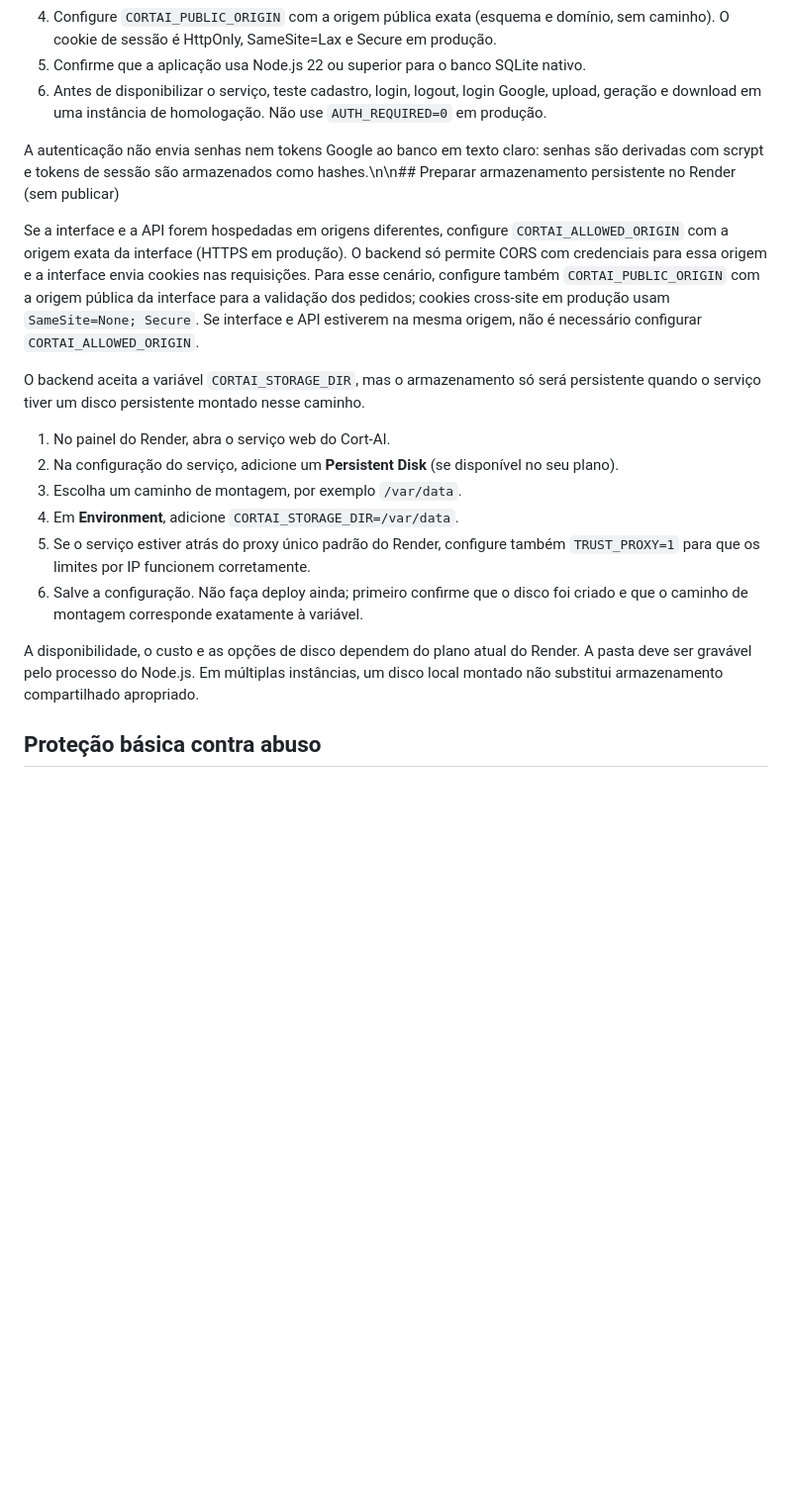
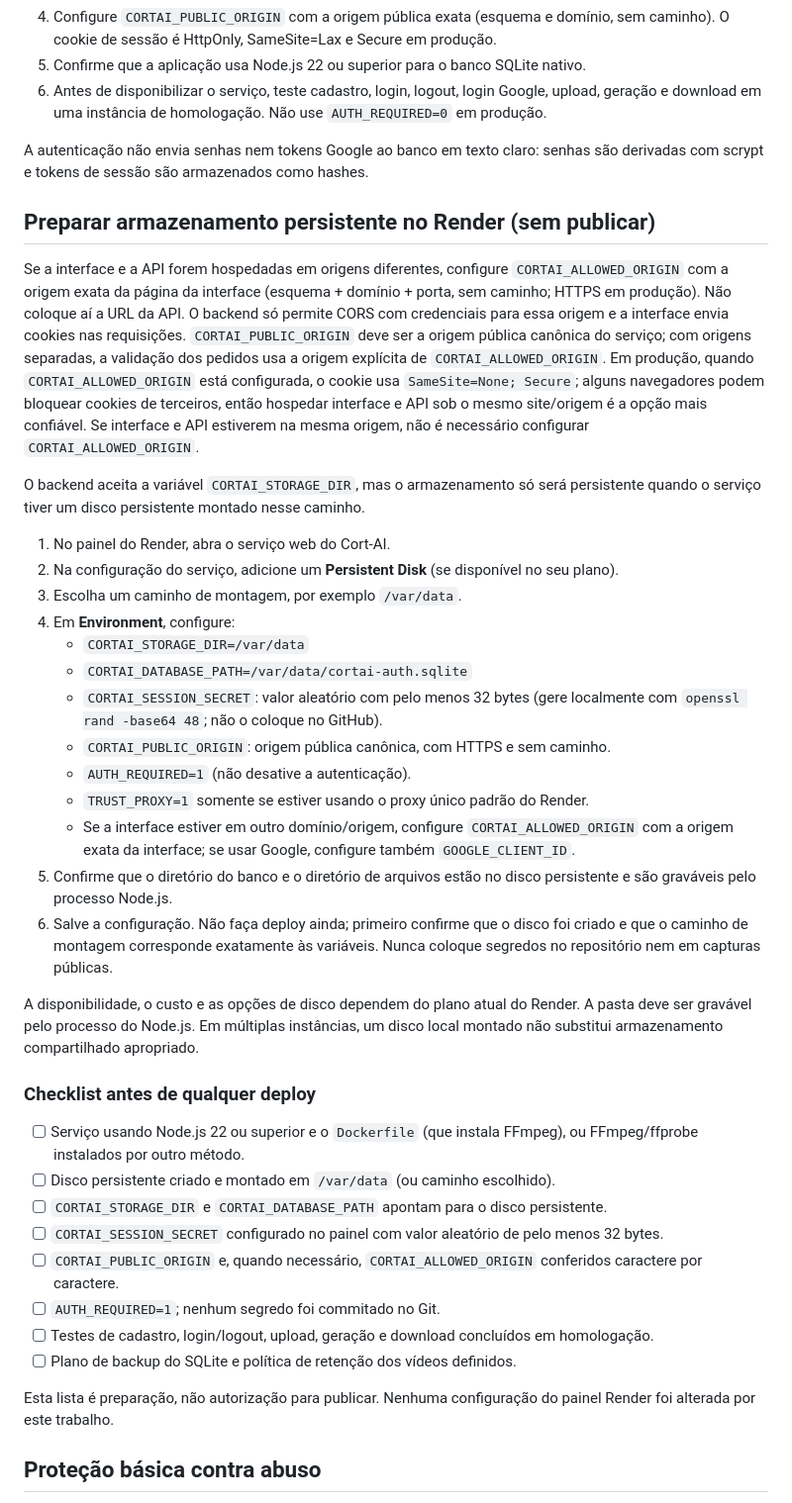
Before and after one commit to ffvazio86-netizen/cortai-ai, a Markdown page: README.md, the part around the change. Shown at 99% size. Drawn GitHub-style; blank space fills up the shorter version.

Commit message:
docs: preparar checklist de segurança e disco persistente sem publicar

```diff
--- a/README.md
+++ b/README.md
@@ -46,20 +46,42 @@ A autenticação por e-mail/senha e Google está habilitada por padrão. As rota
 5. Confirme que a aplicação usa Node.js 22 ou superior para o banco SQLite nativo.
 6. Antes de disponibilizar o serviço, teste cadastro, login, logout, login Google, upload, geração e download em uma instância de homologação. Não use `AUTH_REQUIRED=0` em produção.
 
-A autenticação não envia senhas nem tokens Google ao banco em texto claro: senhas são derivadas com scrypt e tokens de sessão são armazenados como hashes.\n\n## Preparar armazenamento persistente no Render (sem publicar)
+A autenticação não envia senhas nem tokens Google ao banco em texto claro: senhas são derivadas com scrypt e tokens de sessão são armazenados como hashes.
 
-Se a interface e a API forem hospedadas em origens diferentes, configure `CORTAI_ALLOWED_ORIGIN` com a origem exata da interface (HTTPS em produção). O backend só permite CORS com credenciais para essa origem e a interface envia cookies nas requisições. Para esse cenário, configure também `CORTAI_PUBLIC_ORIGIN` com a origem pública da interface para a validação dos pedidos; cookies cross-site em produção usam `SameSite=None; Secure`. Se interface e API estiverem na mesma origem, não é necessário configurar `CORTAI_ALLOWED_ORIGIN`.
+## Preparar armazenamento persistente no Render (sem publicar)
+
+Se a interface e a API forem hospedadas em origens diferentes, configure `CORTAI_ALLOWED_ORIGIN` com a origem exata da página da interface (esquema + domínio + porta, sem caminho; HTTPS em produção). Não coloque aí a URL da API. O backend só permite CORS com credenciais para essa origem e a interface envia cookies nas requisições. `CORTAI_PUBLIC_ORIGIN` deve ser a origem pública canônica do serviço; com origens separadas, a validação dos pedidos usa a origem explícita de `CORTAI_ALLOWED_ORIGIN`. Em produção, quando `CORTAI_ALLOWED_ORIGIN` está configurada, o cookie usa `SameSite=None; Secure`; alguns navegadores podem bloquear cookies de terceiros, então hospedar interface e API sob o mesmo site/origem é a opção mais confiável. Se interface e API estiverem na mesma origem, não é necessário configurar `CORTAI_ALLOWED_ORIGIN`.
 
 O backend aceita a variável `CORTAI_STORAGE_DIR`, mas o armazenamento só será persistente quando o serviço tiver um disco persistente montado nesse caminho.
 
 1. No painel do Render, abra o serviço web do Cort-AI.
 2. Na configuração do serviço, adicione um **Persistent Disk** (se disponível no seu plano).
 3. Escolha um caminho de montagem, por exemplo `/var/data`.
-4. Em **Environment**, adicione `CORTAI_STORAGE_DIR=/var/data`.
-5. Se o serviço estiver atrás do proxy único padrão do Render, configure também `TRUST_PROXY=1` para que os limites por IP funcionem corretamente.
-6. Salve a configuração. Não faça deploy ainda; primeiro confirme que o disco foi criado e que o caminho de montagem corresponde exatamente à variável.
+4. Em **Environment**, configure:
+   - `CORTAI_STORAGE_DIR=/var/data`
+   - `CORTAI_DATABASE_PATH=/var/data/cortai-auth.sqlite`
+   - `CORTAI_SESSION_SECRET`: valor aleatório com pelo menos 32 bytes (gere localmente com `openssl rand -base64 48`; não o coloque no GitHub).
+   - `CORTAI_PUBLIC_ORIGIN`: origem pública canônica, com HTTPS e sem caminho.
+   - `AUTH_REQUIRED=1` (não desative a autenticação).
+   - `TRUST_PROXY=1` somente se estiver usando o proxy único padrão do Render.
+   - Se a interface estiver em outro domínio/origem, configure `CORTAI_ALLOWED_ORIGIN` com a origem exata da interface; se usar Google, configure também `GOOGLE_CLIENT_ID`.
+5. Confirme que o diretório do banco e o diretório de arquivos estão no disco persistente e são graváveis pelo processo Node.js.
+6. Salve a configuração. Não faça deploy ainda; primeiro confirme que o disco foi criado e que o caminho de montagem corresponde exatamente às variáveis. Nunca coloque segredos no repositório nem em capturas públicas.
 
 A disponibilidade, o custo e as opções de disco dependem do plano atual do Render. A pasta deve ser gravável pelo processo do Node.js. Em múltiplas instâncias, um disco local montado não substitui armazenamento compartilhado apropriado.
+
+### Checklist antes de qualquer deploy
+
+- [ ] Serviço usando Node.js 22 ou superior e o `Dockerfile` (que instala FFmpeg), ou FFmpeg/ffprobe instalados por outro método.
+- [ ] Disco persistente criado e montado em `/var/data` (ou caminho escolhido).
+- [ ] `CORTAI_STORAGE_DIR` e `CORTAI_DATABASE_PATH` apontam para o disco persistente.
+- [ ] `CORTAI_SESSION_SECRET` configurado no painel com valor aleatório de pelo menos 32 bytes.
+- [ ] `CORTAI_PUBLIC_ORIGIN` e, quando necessário, `CORTAI_ALLOWED_ORIGIN` conferidos caractere por caractere.
+- [ ] `AUTH_REQUIRED=1`; nenhum segredo foi commitado no Git.
+- [ ] Testes de cadastro, login/logout, upload, geração e download concluídos em homologação.
+- [ ] Plano de backup do SQLite e política de retenção dos vídeos definidos.
+
+Esta lista é preparação, não autorização para publicar. Nenhuma configuração do painel Render foi alterada por este trabalho.
 
 ## Proteção básica contra abuso
 
```
